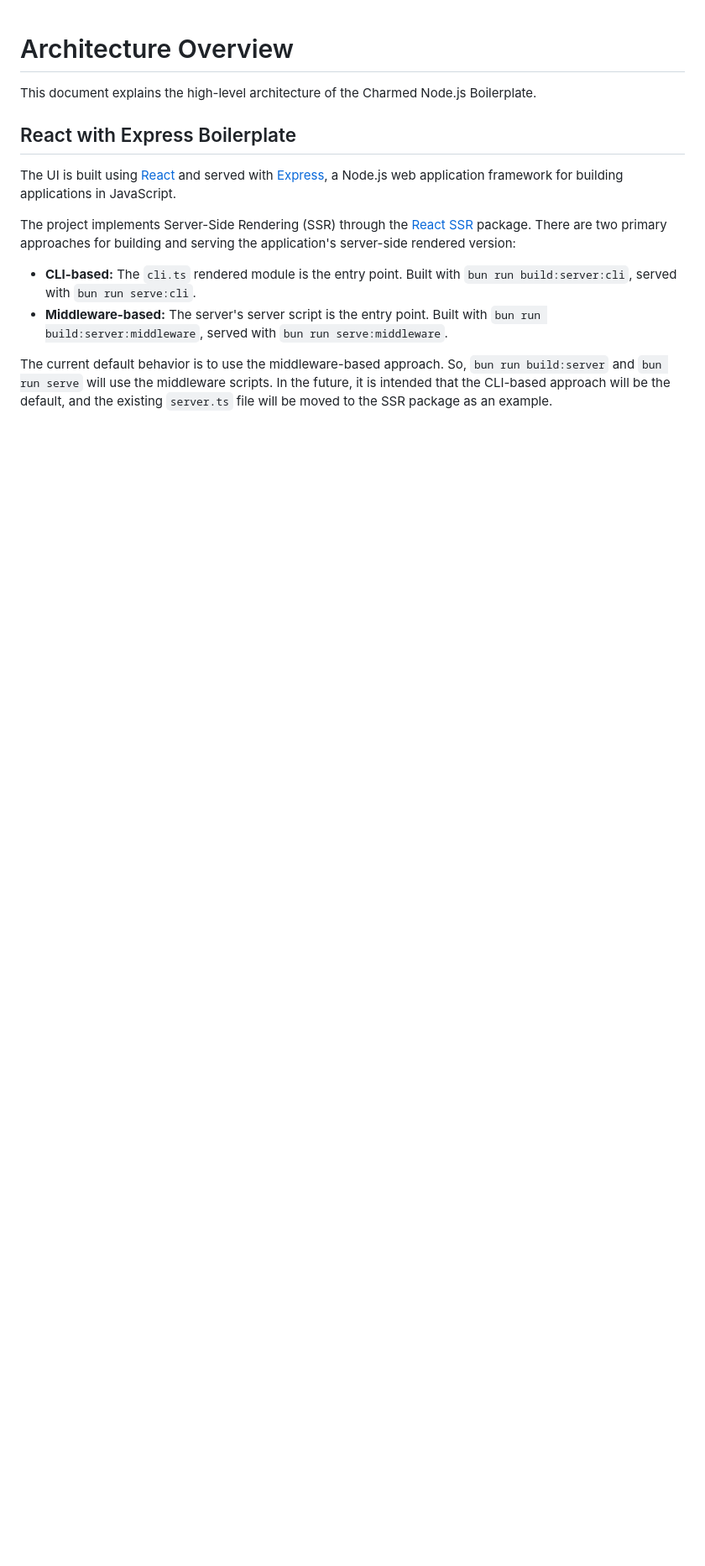
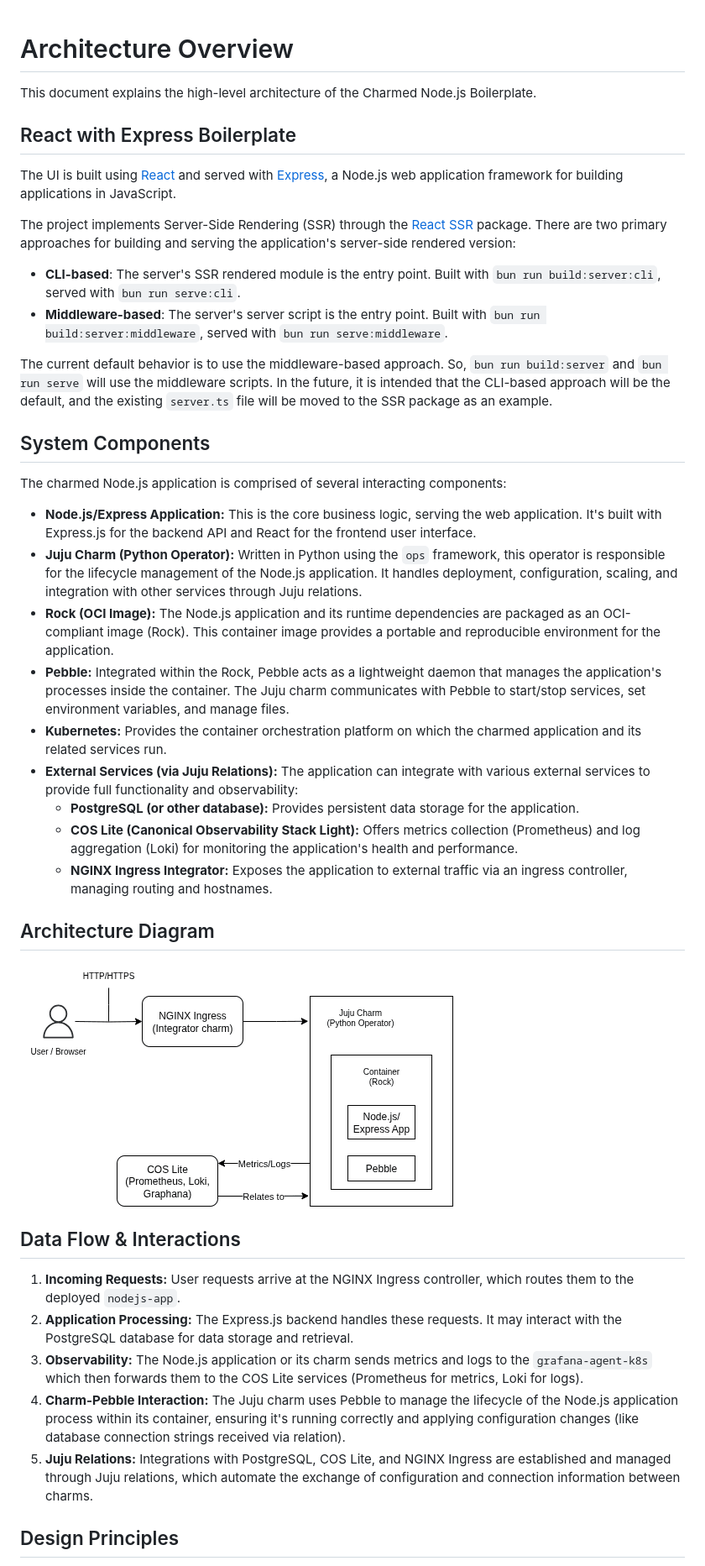
Before and after one commit to canonical/charmed-nodejs-boilerplate, a Markdown page: docs/explanations/architecture.md, the part around one of its changes. Shown at 84% size. Drawn GitHub-style; pictures changed too: docs/resources/architecture.png (added); blank space fills up the shorter version.

Commit message:
docs: enhance architecture docs

```diff
--- a/docs/explanations/architecture.md
+++ b/docs/explanations/architecture.md
@@ -8,7 +8,36 @@ The UI is built using [React](https://react.dev/) and served with [Express](http
 
 The project implements Server-Side Rendering (SSR) through the [React SSR](https://github.com/canonical/pragma/tree/main/packages/react/ssr) package. There are two primary approaches for building and serving the application's server-side rendered version:
 
-* **CLI-based:** The `cli.ts` rendered module is the entry point. Built with `bun run build:server:cli`, served with `bun run serve:cli`.
-* **Middleware-based:** The server's server script is the entry point. Built with `bun run build:server:middleware`, served with `bun run serve:middleware`.
+* **CLI-based**: The server's SSR rendered module is the entry point. Built with `bun run build:server:cli`, served with `bun run serve:cli`.
+* **Middleware-based**: The server's server script is the entry point. Built with `bun run build:server:middleware`, served with `bun run serve:middleware`.
 
 The current default behavior is to use the middleware-based approach. So, `bun run build:server` and `bun run serve` will use the middleware scripts. In the future, it is intended that the CLI-based approach will be the default, and the existing `server.ts` file will be moved to the SSR package as an example.
+
+## System Components
+
+The charmed Node.js application is comprised of several interacting components:
+
+* **Node.js/Express Application:** This is the core business logic, serving the web application. It's built with Express.js for the backend API and React for the frontend user interface.
+* **Juju Charm (Python Operator):** Written in Python using the `ops` framework, this operator is responsible for the lifecycle management of the Node.js application. It handles deployment, configuration, scaling, and integration with other services through Juju relations.
+* **Rock (OCI Image):** The Node.js application and its runtime dependencies are packaged as an OCI-compliant image (Rock). This container image provides a portable and reproducible environment for the application.
+* **Pebble:** Integrated within the Rock, Pebble acts as a lightweight daemon that manages the application's processes inside the container. The Juju charm communicates with Pebble to start/stop services, set environment variables, and manage files.
+* **Kubernetes:** Provides the container orchestration platform on which the charmed application and its related services run.
+* **External Services (via Juju Relations):** The application can integrate with various external services to provide full functionality and observability:
+    * **PostgreSQL (or other database):** Provides persistent data storage for the application.
+    * **COS Lite (Canonical Observability Stack Light):** Offers metrics collection (Prometheus) and log aggregation (Loki) for monitoring the application's health and performance.
+    * **NGINX Ingress Integrator:** Exposes the application to external traffic via an ingress controller, managing routing and hostnames.
+
+## Architecture Diagram
+
+![architecture diagram](../resources/architecture.png)
+
+## Data Flow & Interactions
+
+1.  **Incoming Requests:** User requests arrive at the NGINX Ingress controller, which routes them to the deployed `nodejs-app`.
+2.  **Application Processing:** The Express.js backend handles these requests. It may interact with the PostgreSQL database for data storage and retrieval.
+3.  **Observability:** The Node.js application or its charm sends metrics and logs to the `grafana-agent-k8s` which then forwards them to the COS Lite services (Prometheus for metrics, Loki for logs).
+4.  **Charm-Pebble Interaction:** The Juju charm uses Pebble to manage the lifecycle of the Node.js application process within its container, ensuring it's running correctly and applying configuration changes (like database connection strings received via relation).
+5.  **Juju Relations:** Integrations with PostgreSQL, COS Lite, and NGINX Ingress are established and managed through Juju relations, which automate the exchange of configuration and connection information between charms.
+
+## Design Principles
+
```
Also changed, not shown: other parts of docs/explanations/architecture.md (+8 -0 lines).
